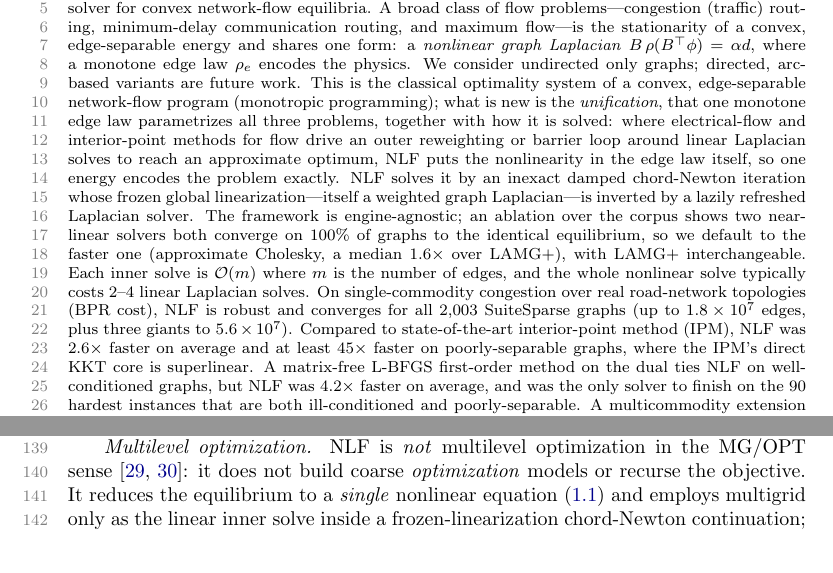
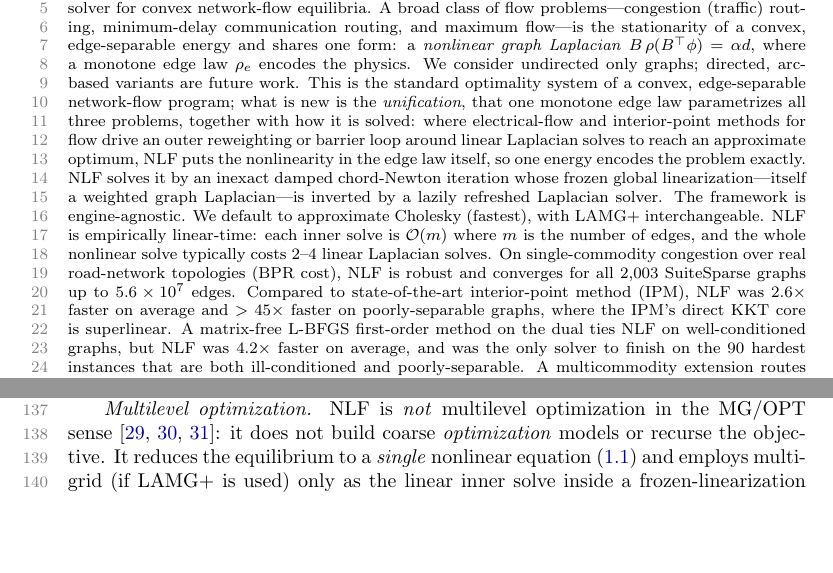
Before and after one commit to orenlivne/nlf, a LaTeX paper (doc/nlf_sisc.tex): two parts of pages 1 and 3 of 26, joined at a grey line, cut so that both start at the same text, the shorter picture padded with empty space. Compiled offline with pdfLaTeX.

Commit message:
Add Brandt-Ron MG/OPT citation; minor abstract polish
- Cite Brandt & Ron 2003 (Multigrid solvers and multilevel optimization
  strategies) in the Multilevel optimization paragraph alongside
  nash-mgopt and gratton-rmtr
- Abstract: 'monotropic programming' -> cleaner phrasing; tighten
  size/robustness claim (drop redundant bracket)

Co-Authored-By: Claude Sonnet 4.6 <noreply@anthropic.com>

```diff
--- a/doc/nlf_sisc.tex
+++ b/doc/nlf_sisc.tex
@@ -20,15 +20,15 @@ convex network-flow equilibria. A broad class of flow problems---congestion (tra
 minimum-delay communication routing, and maximum flow---is the stationarity of a convex,
 edge-separable energy and shares one form: a \emph{nonlinear graph Laplacian}
 $B\,\rho(B^{\top}\phi)=\alpha d$, where a monotone edge law $\rho_e$ encodes the physics. We consider undirected only graphs; directed,
-arc-based variants are future work. This is the classical optimality system of a convex, edge-separable network-flow program (monotropic programming); what is new is the \emph{unification}, that one monotone edge law
+arc-based variants are future work. This is the standard optimality system of a convex, edge-separable network-flow program; what is new is the \emph{unification}, that one monotone edge law
 parametrizes all three problems, together with how it is solved: where electrical-flow
 and interior-point methods for flow drive an outer reweighting or barrier loop around
 linear Laplacian solves to reach an approximate optimum, NLF puts the nonlinearity
 in the edge law itself, so one energy encodes the problem exactly. NLF solves it by an inexact damped
 chord-Newton iteration whose frozen global linearization---itself a weighted graph Laplacian---is
-inverted by a lazily refreshed Laplacian solver. The framework is engine-agnostic; an ablation over the corpus shows two near-linear solvers both converge on $100\%$ of graphs to the identical equilibrium, so we default to the faster one (approximate Cholesky, a median $1.6\times$ over LAMG+), with LAMG+ interchangeable. Each inner solve is $\Om$ where $m$ is the number of edges, and the whole nonlinear solve typically costs $2$--$4$ linear Laplacian solves. On single-commodity
+inverted by a lazily refreshed Laplacian solver. The framework is engine-agnostic. We default to approximate Cholesky (fastest), with LAMG+ interchangeable. NLF is empirically linear-time: each inner solve is $\Om$ where $m$ is the number of edges, and the whole nonlinear solve typically costs $2$--$4$ linear Laplacian solves. On single-commodity
 congestion over real road-network topologies
-(BPR cost), NLF is robust and converges for all $2{,}003$ SuiteSparse graphs (up to $1.8\times10^7$ edges, plus three giants to $5.6\times10^7$). Compared to state-of-the-art interior-point method (IPM), NLF was $2.6\times$ faster on average and at least $45\times$ faster on poorly-separable graphs, where
+(BPR cost), NLF is robust and converges for all $2{,}003$ SuiteSparse graphs up to $5.6\times10^7$ edges. Compared to state-of-the-art interior-point method (IPM), NLF was $2.6\times$ faster on average and $>45\times$ faster on poorly-separable graphs, where
 the IPM's direct KKT core is superlinear. A matrix-free L-BFGS first-order method on the dual ties NLF on
 well-conditioned graphs, but NLF was $4.2\times$ faster on average, and was the only solver to finish on the $90$ hardest instances that are both ill-conditioned and poorly-separable. A multicommodity extension routes $K$ commodities through one shared hierarchy at $\mathcal{O}(Km)$
 per step---corpus-wide at $K=4$ ($3.8\times$ single-commodity cost)---and yields a measured finding:
@@ -162,9 +162,9 @@ with no objective and a non-Laplacian Jacobian, solved by nonlinear FAS multigri
 real, edge-separable, SPD-Laplacian constrained flow program here.
 
 \emph{Multilevel optimization.} NLF is \emph{not} multilevel optimization in the MG/OPT
-sense~\cite{nash-mgopt,gratton-rmtr}: it does not build coarse \emph{optimization} models or recurse
+sense~\cite{nash-mgopt,gratton-rmtr,brandt-ron-mgopt}: it does not build coarse \emph{optimization} models or recurse
 the objective. It reduces the equilibrium to a \emph{single} nonlinear equation \eqref{eq:master} and
-employs multigrid only as the linear inner solve inside a frozen-linearization chord-Newton
+employs multigrid (if LAMG+ is used) only as the linear inner solve inside a frozen-linearization chord-Newton
 continuation; the nonlinearity is carried by the edge law and the outer continuation, not by a
 coarse-grid objective. However, Sec.~\ref{sec:dcopt} outlines how NLF might possibly be extended to a multilevel optimization paradigm when a cost functional is added.
 
```
Also changed, not shown: doc/nlf_sisc.pdf, doc/nlf_sisc.tex (3 more changed lines).
